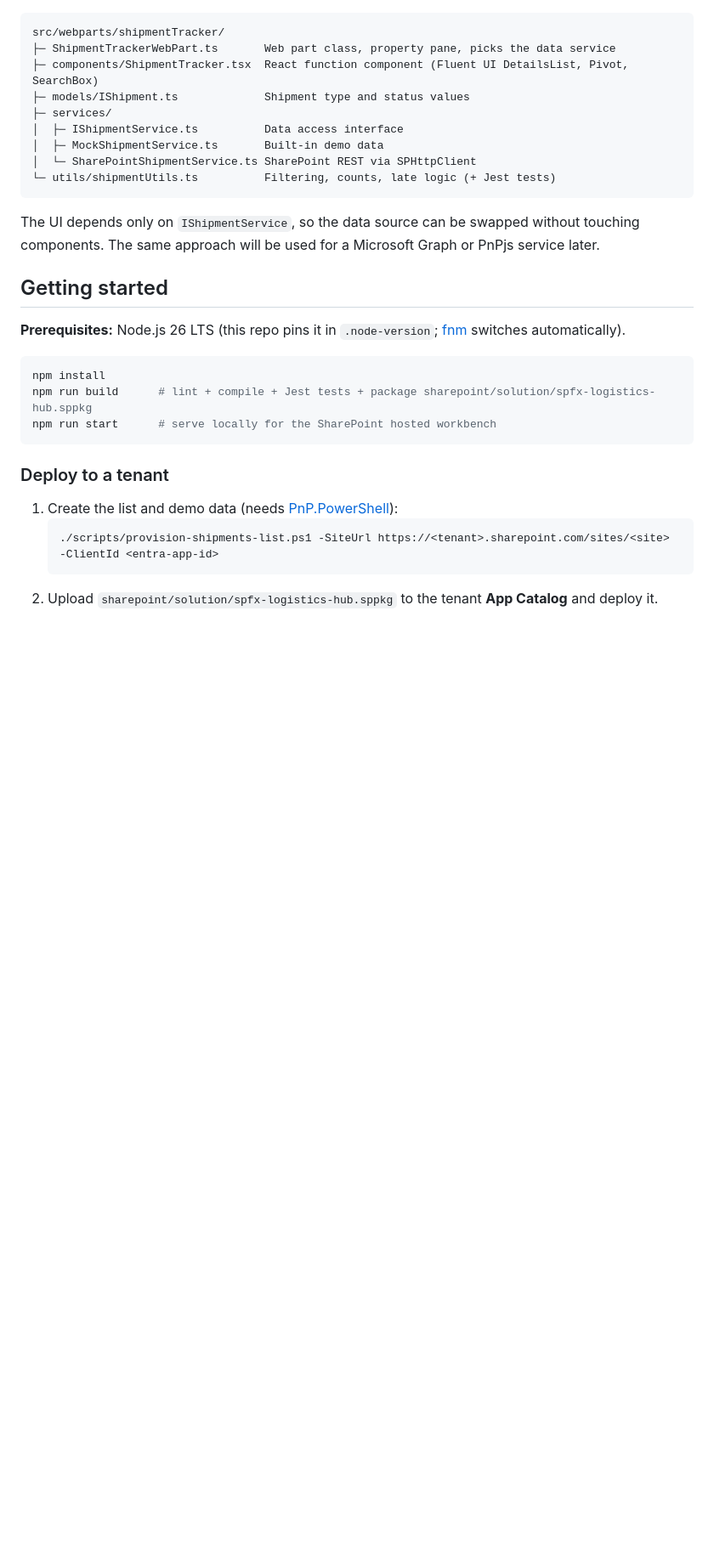
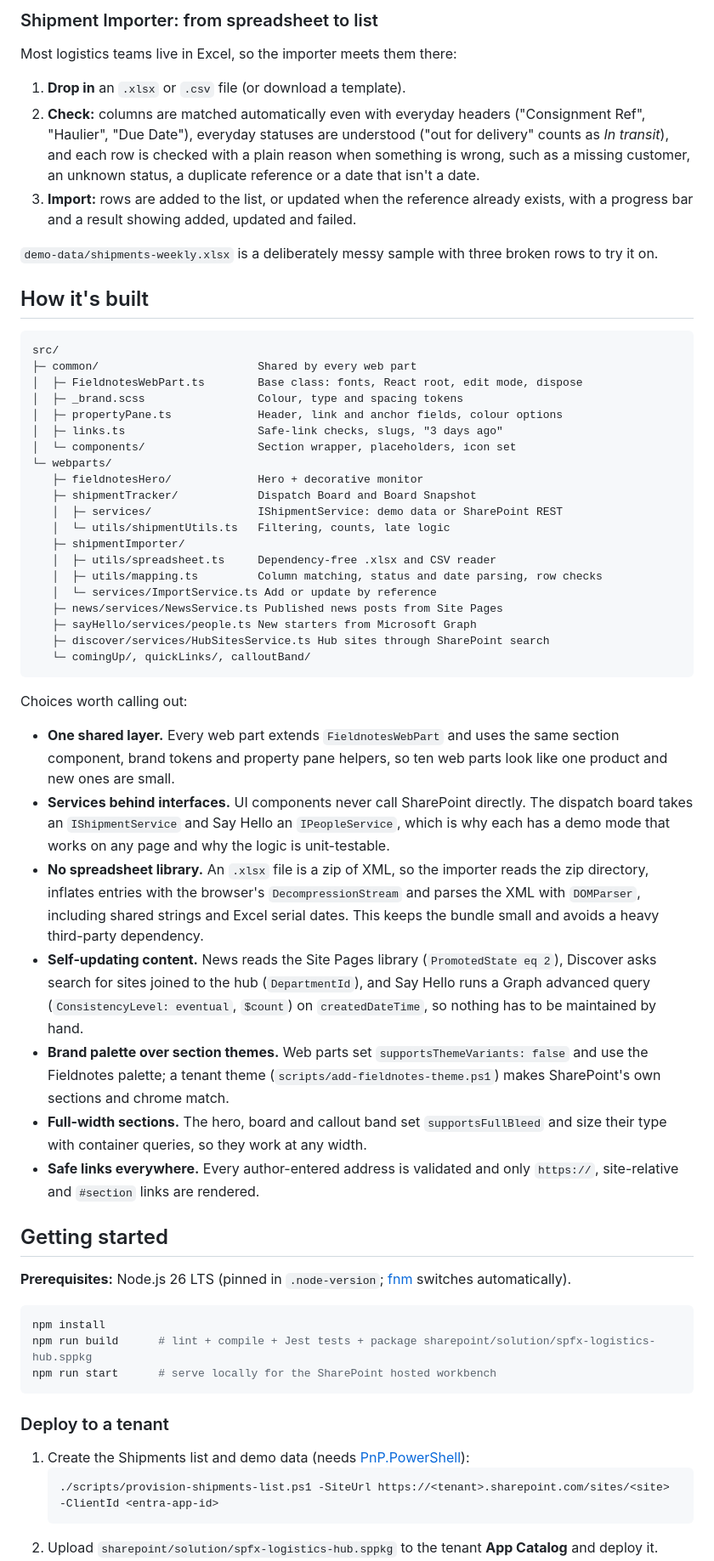
Before and after one commit to raulene-git/spfx-logistics-hub, a Markdown page: README.md, the part around one of its changes. Shown at 85% size. GitHub-like rendering; blank space fills up the shorter version.

````diff
--- a/README.md
+++ b/README.md
@@ -38,21 +46,51 @@ Shows consignments from a SharePoint list with:
+### Shipment Importer: from spreadsheet to list
+
+Most logistics teams live in Excel, so the importer meets them there:
+
+1. **Drop in** an `.xlsx` or `.csv` file (or download a template).
+2. **Check:** columns are matched automatically even with everyday headers ("Consignment Ref", "Haulier", "Due Date"), everyday statuses are understood ("out for delivery" counts as *In transit*), and each row is checked with a plain reason when something is wrong, such as a missing customer, an unknown status, a duplicate reference or a date that isn't a date.
+3. **Import:** rows are added to the list, or updated when the reference already exists, with a progress bar and a result showing added, updated and failed.
+
+`demo-data/shipments-weekly.xlsx` is a deliberately messy sample with three broken rows to try it on.
+
+## How it's built
 
 ```
-src/webparts/shipmentTracker/
-├─ ShipmentTrackerWebPart.ts       Web part class, property pane, picks the data service
-├─ components/ShipmentTracker.tsx  React function component (Fluent UI DetailsList, Pivot, SearchBox)
-├─ models/IShipment.ts             Shipment type and status values
-├─ services/
-│  ├─ IShipmentService.ts          Data access interface
-│  ├─ MockShipmentService.ts       Built-in demo data
-│  └─ SharePointShipmentService.ts SharePoint REST via SPHttpClient
-└─ utils/shipmentUtils.ts          Filtering, counts, late logic (+ Jest tests)
+src/
+├─ common/                        Shared by every web part
+│  ├─ FieldnotesWebPart.ts        Base class: fonts, React root, edit mode, dispose
+│  ├─ _brand.scss                 Colour, type and spacing tokens
+│  ├─ propertyPane.ts             Header, link and anchor fields, colour options
+│  ├─ links.ts                    Safe-link checks, slugs, "3 days ago"
+│  └─ components/                 Section wrapper, placeholders, icon set
+└─ webparts/
+   ├─ fieldnotesHero/             Hero + decorative monitor
+   ├─ shipmentTracker/            Dispatch Board and Board Snapshot
+   │  ├─ services/                IShipmentService: demo data or SharePoint REST
+   │  └─ utils/shipmentUtils.ts   Filtering, counts, late logic
+   ├─ shipmentImporter/
+   │  ├─ utils/spreadsheet.ts     Dependency-free .xlsx and CSV reader
+   │  ├─ utils/mapping.ts         Column matching, status and date parsing, row checks
+   │  └─ services/ImportService.ts Add or update by reference
+   ├─ news/services/NewsService.ts Published news posts from Site Pages
+   ├─ sayHello/services/people.ts New starters from Microsoft Graph
+   ├─ discover/services/HubSitesService.ts Hub sites through SharePoint search
+   └─ comingUp/, quickLinks/, calloutBand/
 ```
 
-The UI depends only on `IShipmentService`, so the data source can be swapped without touching components. The same approach will be used for a Microsoft Graph or PnPjs service later.
+Choices worth calling out:
+
+- **One shared layer.** Every web part extends `FieldnotesWebPart` and uses the same section component, brand tokens and property pane helpers, so ten web parts look like one product and new ones are small.
+- **Services behind interfaces.** UI components never call SharePoint directly. The dispatch board takes an `IShipmentService` and Say Hello an `IPeopleService`, which is why each has a demo mode that works on any page and why the logic is unit-testable.
+- **No spreadsheet library.** An `.xlsx` file is a zip of XML, so the importer reads the zip directory, inflates entries with the browser's `DecompressionStream` and parses the XML with `DOMParser`, including shared strings and Excel serial dates. This keeps the bundle small and avoids a heavy third-party dependency.
+- **Self-updating content.** News reads the Site Pages library (`PromotedState eq 2`), Discover asks search for sites joined to the hub (`DepartmentId`), and Say Hello runs a Graph advanced query (`ConsistencyLevel: eventual`, `$count`) on `createdDateTime`, so nothing has to be maintained by hand.
+- **Brand palette over section themes.** Web parts set `supportsThemeVariants: false` and use the Fieldnotes palette; a tenant theme (`scripts/add-fieldnotes-theme.ps1`) makes SharePoint's own sections and chrome match.
+- **Full-width sections.** The hero, board and callout band set `supportsFullBleed` and size their type with container queries, so they work at any width.
+- **Safe links everywhere.** Every author-entered address is validated and only `https://`, site-relative and `#section` links are rendered.
 
 ## Getting started
 
-**Prerequisites:** Node.js 26 LTS (this repo pins it in `.node-version`; [fnm](https://github.com/Schniz/fnm) switches automatically).
+**Prerequisites:** Node.js 26 LTS (pinned in `.node-version`; [fnm](https://github.com/Schniz/fnm) switches automatically).
 
 ```powershell
 npm install
@@ -62,7 +100,7 @@ npm run start      # serve locally for the SharePoint hosted workbench
 
 ### Deploy to a tenant
 
-1. Create the list and demo data (needs [PnP.PowerShell](https://pnp.github.io/powershell/)):
+1. Create the Shipments list and demo data (needs [PnP.PowerShell](https://pnp.github.io/powershell/)):
    ```powershell
    ./scripts/provision-shipments-list.ps1 -SiteUrl https://<tenant>.sharepoint.com/sites/<site> -ClientId <entra-app-id>
    ```
````
Also changed, not shown: other parts of README.md (+35 -25 lines), docs/images/board-snapshot-quick-links.png (added), docs/images/discover-callout.png (added), docs/images/hero.png (added), docs/images/news-say-hello-coming-up.png (added).
